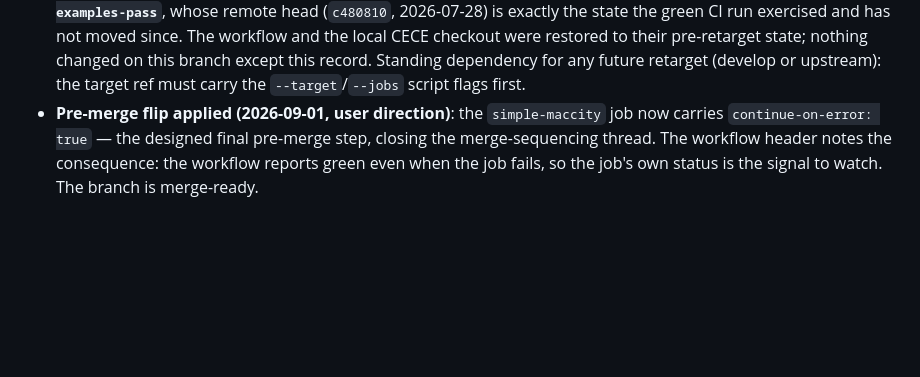
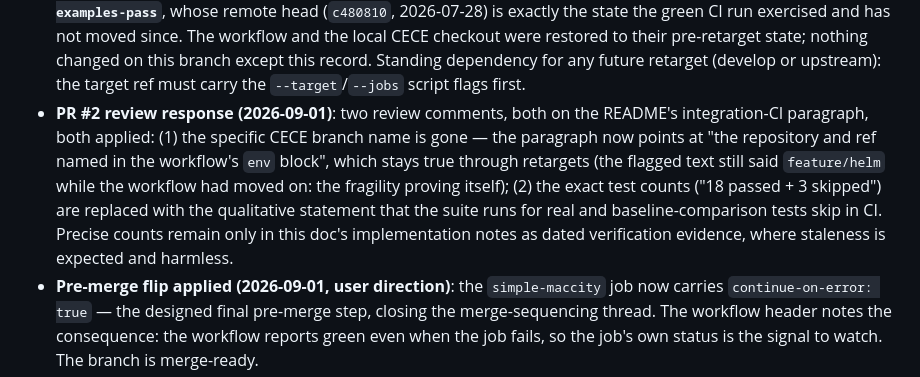
Before and after one commit to benkozi/ufs-chem-assay, a Markdown page: design/feat/20260727-1633-simple-maccity-ci.md, the part around the change. Drawn GitHub-style; blank space fills up the shorter version.

```diff
--- a/design/feat/20260727-1633-simple-maccity-ci.md
+++ b/design/feat/20260727-1633-simple-maccity-ci.md
@@ -388,6 +388,17 @@ workflow run awaits the user's PR (report-back loop follows).**
   changed on this branch except this record. Standing dependency for
   any future retarget (develop or upstream): the target ref must
   carry the `--target`/`--jobs` script flags first.
+- **PR #2 review response (2026-09-01)**: two review comments, both on
+  the README's integration-CI paragraph, both applied: (1) the
+  specific CECE branch name is gone — the paragraph now points at "the
+  repository and ref named in the workflow's `env` block", which stays
+  true through retargets (the flagged text still said `feature/helm`
+  while the workflow had moved on: the fragility proving itself);
+  (2) the exact test counts ("18 passed + 3 skipped") are replaced
+  with the qualitative statement that the suite runs for real and
+  baseline-comparison tests skip in CI. Precise counts remain only in
+  this doc's implementation notes as dated verification evidence,
+  where staleness is expected and harmless.
 - **Pre-merge flip applied (2026-09-01, user direction)**: the
   `simple-maccity` job now carries `continue-on-error: true` — the
   designed final pre-merge step, closing the merge-sequencing thread.
```
Also changed, not shown: README.md (+12 -11 lines).
